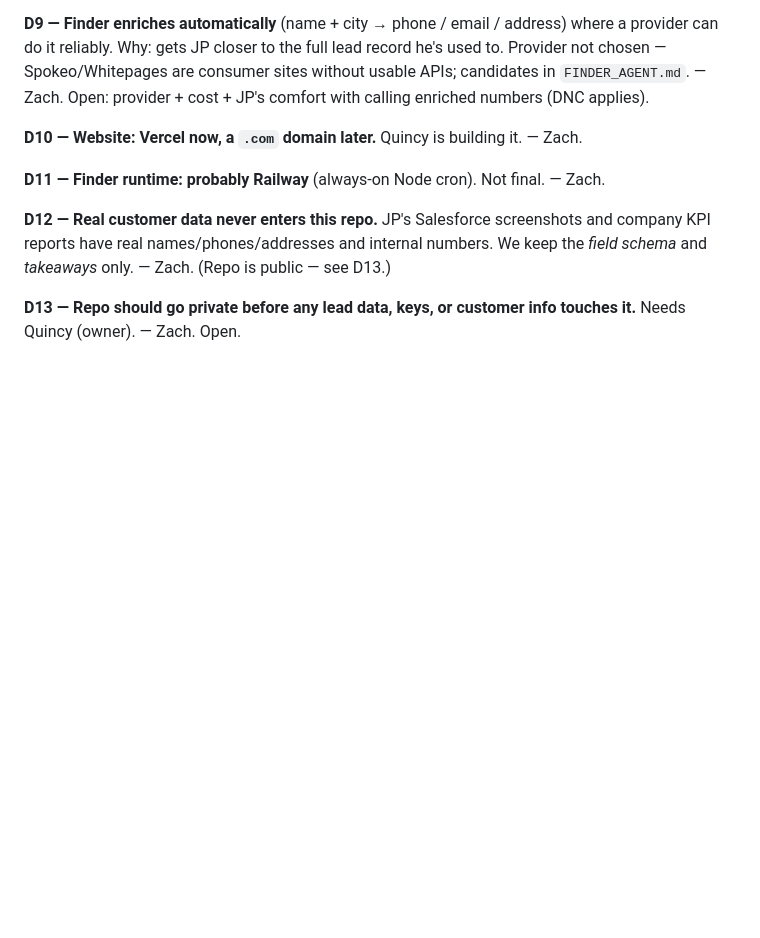
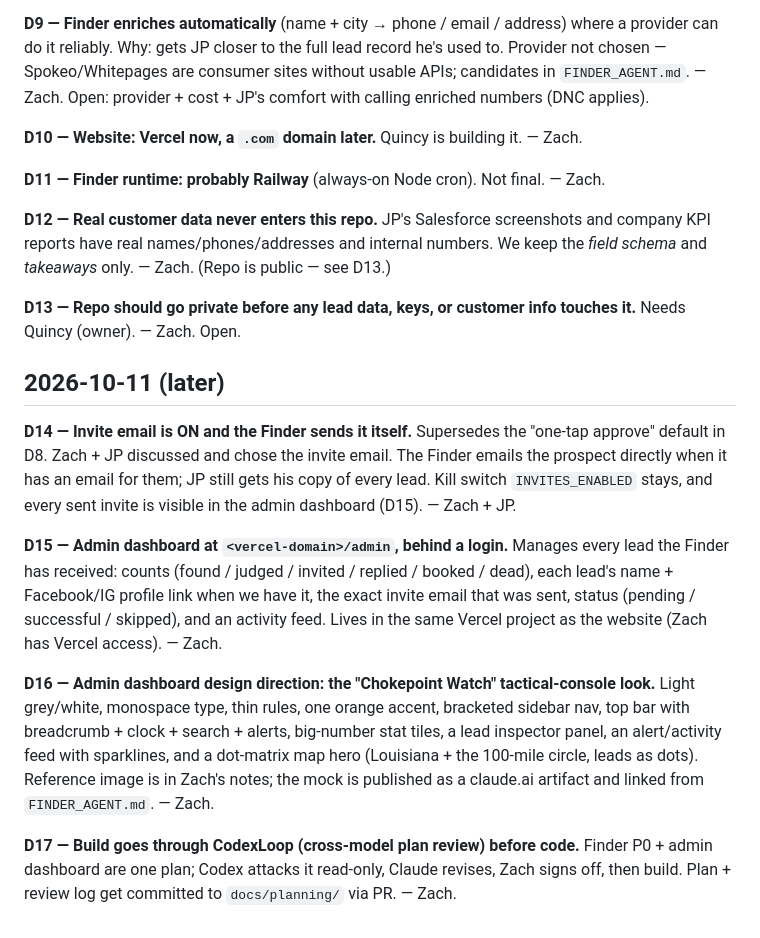
Before and after one commit to Qwill96227/Lead-Agent-, a Markdown page: docs/DECISIONS.md, the part around the change. GitHub-like rendering; blank space fills up the shorter version.

```diff
--- a/docs/DECISIONS.md
+++ b/docs/DECISIONS.md
@@ -45,3 +45,13 @@ Why: gets JP closer to the full lead record he's used to. Provider not chosen
 **D12 — Real customer data never enters this repo.** JP's Salesforce screenshots and company KPI reports have real names/phones/addresses and internal numbers. We keep the *field schema* and *takeaways* only. — Zach. (Repo is public — see D13.)
 
 **D13 — Repo should go private before any lead data, keys, or customer info touches it.** Needs Quincy (owner). — Zach. Open.
+
+## 2026-10-11 (later)
+
+**D14 — Invite email is ON and the Finder sends it itself.** Supersedes the "one-tap approve" default in D8. Zach + JP discussed and chose the invite email. The Finder emails the prospect directly when it has an email for them; JP still gets his copy of every lead. Kill switch `INVITES_ENABLED` stays, and every sent invite is visible in the admin dashboard (D15). — Zach + JP.
+
+**D15 — Admin dashboard at `<vercel-domain>/admin`, behind a login.** Manages every lead the Finder has received: counts (found / judged / invited / replied / booked / dead), each lead's name + Facebook/IG profile link when we have it, the exact invite email that was sent, status (pending / successful / skipped), and an activity feed. Lives in the same Vercel project as the website (Zach has Vercel access). — Zach.
+
+**D16 — Admin dashboard design direction: the "Chokepoint Watch" tactical-console look.** Light grey/white, monospace type, thin rules, one orange accent, bracketed sidebar nav, top bar with breadcrumb + clock + search + alerts, big-number stat tiles, a lead inspector panel, an alert/activity feed with sparklines, and a dot-matrix map hero (Louisiana + the 100-mile circle, leads as dots). Reference image is in Zach's notes; the mock is published as a claude.ai artifact and linked from `FINDER_AGENT.md`. — Zach.
+
+**D17 — Build goes through CodexLoop (cross-model plan review) before code.** Finder P0 + admin dashboard are one plan; Codex attacks it read-only, Claude revises, Zach signs off, then build. Plan + review log get committed to `docs/planning/` via PR. — Zach.
```
Also changed, not shown: docs/FINDER_AGENT.md (+21 -2 lines).
